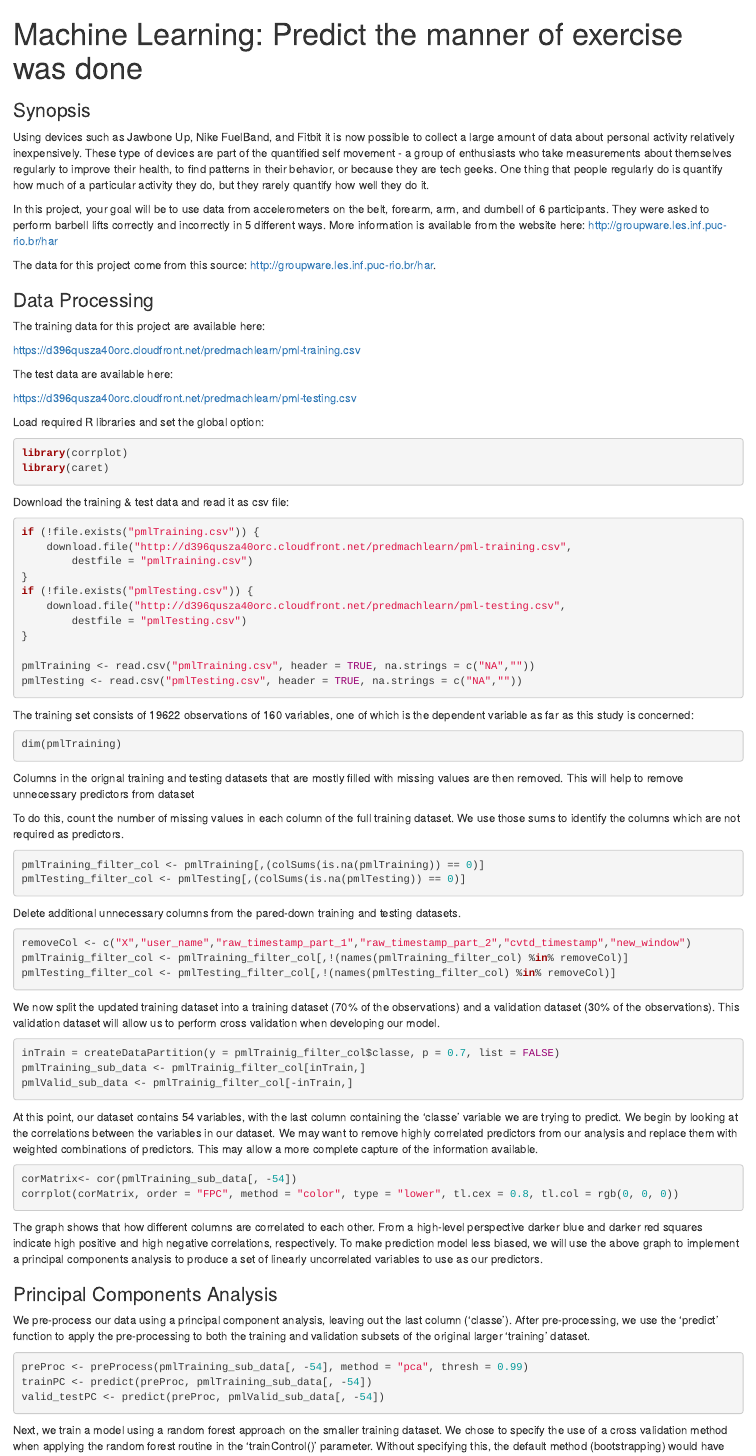
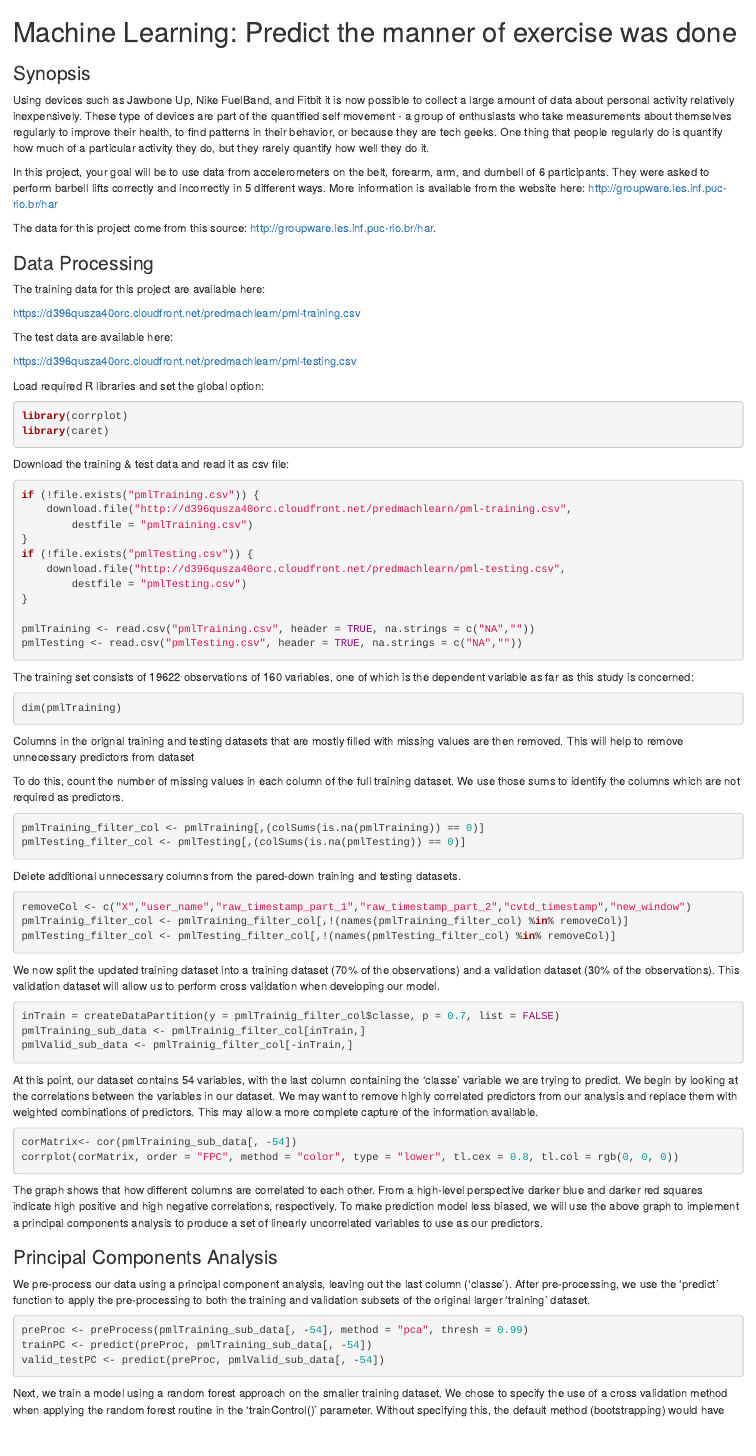
Before and after one commit to vaibhavbhatnagar/Practical_Machine_Learning_Project, an R Markdown document (Project.Rmd): the page in a window 1100 px wide, from its top. Rendered offline with R 4.5, knitr and Pandoc, with nearby package versions; the code chunks are not run, so their results and figures are left out.

Commit message:
Second commit

```diff
--- a/Project.Rmd
+++ b/Project.Rmd
@@ -1,6 +1,5 @@
----
-title: "Machine Learning: Predict the manner of exercise was done"
----
+Machine Learning: Predict the manner of exercise was done
+========================================================
 
 ### Synopsis
 
```
Also changed, not shown: Project.html, 1 other file.
